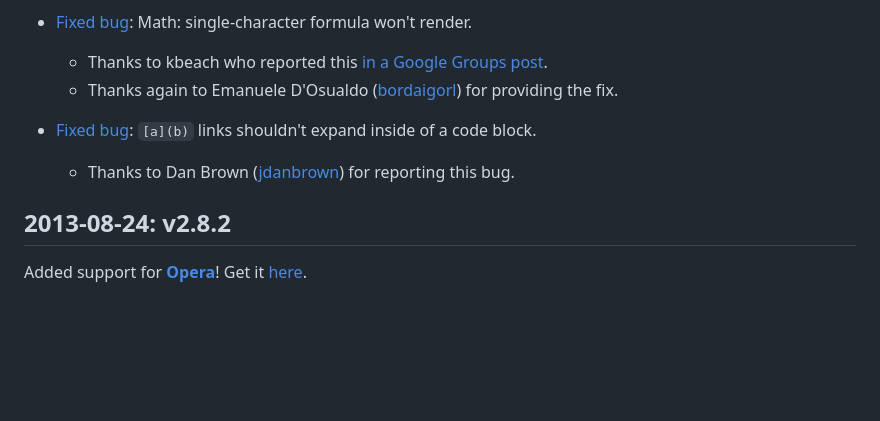
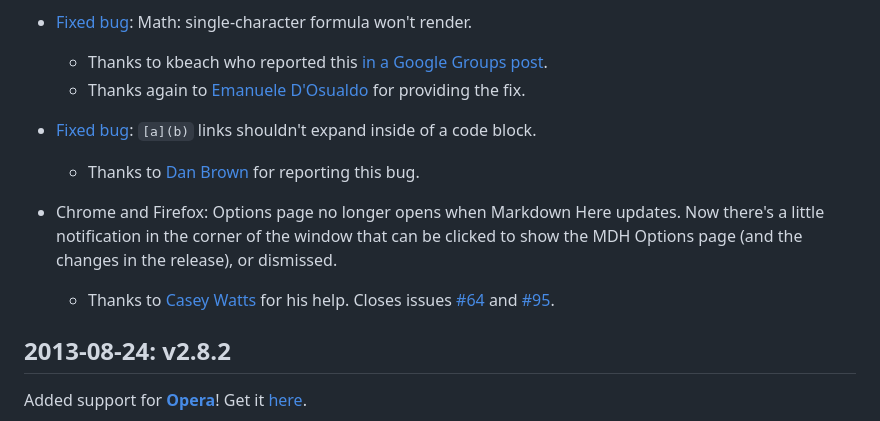
Before and after one commit to 88888888-8/adam-p4, a Markdown page: src/common/CHANGES.md, the part around the change. Drawn GitHub-style; blank space fills up the shorter version.

Commit message:
Added note to CHANGES.md about new upgrade notification

```diff
--- a/src/common/CHANGES.md
+++ b/src/common/CHANGES.md
@@ -11,10 +11,14 @@ Change Log
 
 * [Fixed bug](https://github.com/adam-p/markdown-here/issues/84): Math: single-character formula won't render.
   * Thanks to kbeach who reported this [in a Google Groups post](https://groups.google.com/forum/#!msg/markdown-here/tolrITkqrx0/phElyPBBAhYJ).
-  * Thanks again to Emanuele D'Osualdo ([bordaigorl](https://github.com/bordaigorl)) for providing the fix.
+  * Thanks again to [Emanuele D'Osualdo](https://github.com/bordaigorl) for providing the fix.
 
 * [Fixed bug](https://github.com/adam-p/markdown-here/issues/83): `[a](b)` links shouldn't expand inside of a code block.
-  * Thanks to Dan Brown ([jdanbrown](https://github.com/jdanbrown)) for reporting this bug.
+  * Thanks to [Dan Brown](https://github.com/jdanbrown) for reporting this bug.
+
+* Chrome and Firefox: Options page no longer opens when Markdown Here updates. Now there's a little notification in the corner of the window that can be clicked to show the MDH Options page (and the changes in the release), or dismissed.
+  * Thanks to [Casey Watts](https://github.com/caseywatts) for his help. Closes issues [#64](https://github.com/adam-p/markdown-here/issues/64) and [#95](https://github.com/adam-p/markdown-here/issues/95).
+
 
 2013-08-24: v2.8.2
 ------------------
```
